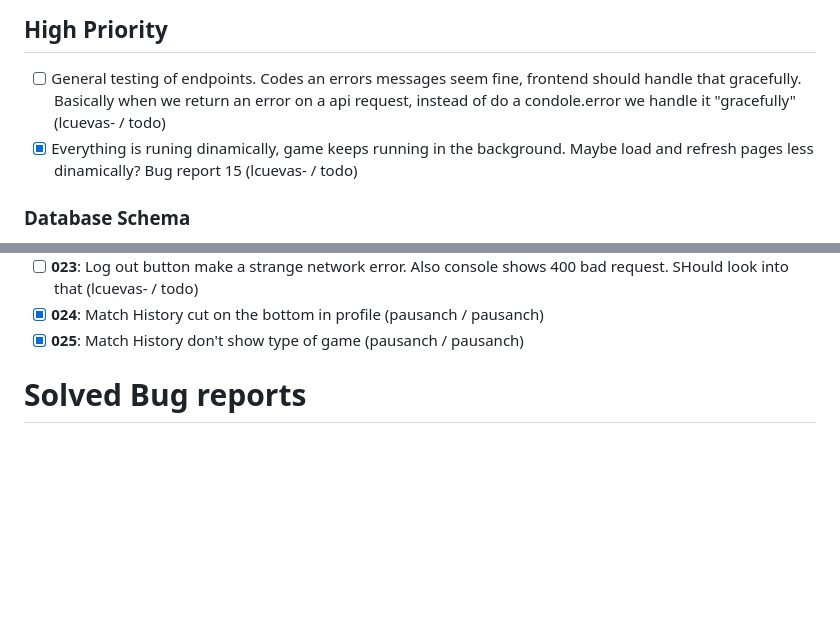
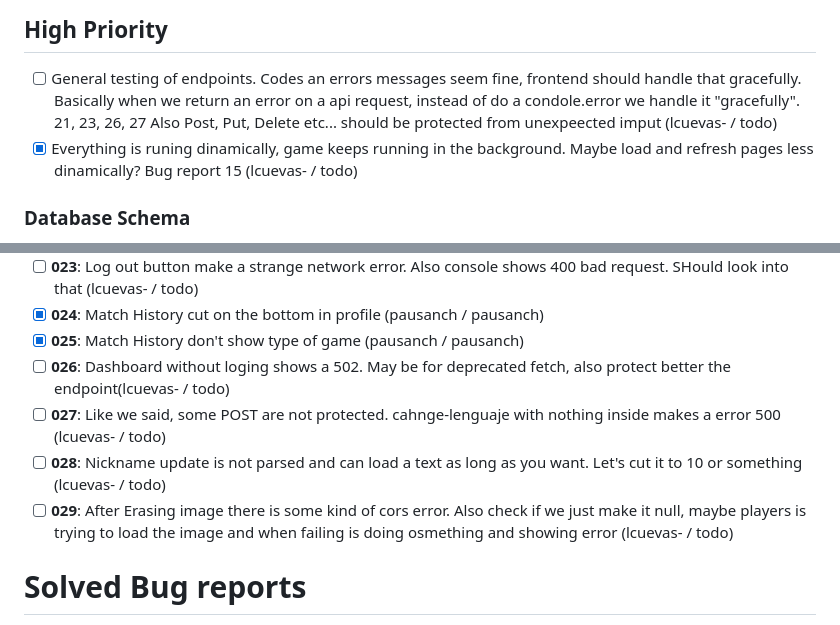
Before and after one commit to Pausanpi/Transcendence, a Markdown page: TODO.md, 2 parts joined by grey strips. Rendered like a GitHub page; blank space fills up the shorter version.

Commit message:
actualizando bug list

```diff
--- a/TODO.md
+++ b/TODO.md
@@ -8,7 +8,8 @@
 
 ## High Priority
 - [ ] General testing of endpoints. Codes an errors messages seem fine, frontend should handle that gracefully.
-Basically when we return an error on a api request, instead of do a condole.error we handle it "gracefully" (lcuevas- / todo)
+Basically when we return an error on a api request, instead of do a condole.error we handle it "gracefully". 21, 23, 26, 27
+Also Post, Put, Delete etc... should be protected from unexpeected imput (lcuevas- / todo)
 - [x] Everything is runing dinamically, game keeps running in the background. Maybe load and refresh pages less dinamically? Bug report 15 (lcuevas- / todo)
 
 ### Database Schema
@@ -67,6 +68,10 @@ Basically when we return an error on a api request, instead of do a condole.erro
 - [ ] **023**: Log out button make a strange network error. Also console shows 400 bad request. SHould look into that (lcuevas- / todo)
 - [X] **024**: Match History cut on the bottom in profile (pausanch / pausanch)
 - [X] **025**: Match History don't show type of game (pausanch / pausanch)
+- [ ] **026**: Dashboard without loging shows a 502. May be for deprecated fetch, also protect better the endpoint(lcuevas- / todo)
+- [ ] **027**: Like we said, some POST are not protected.  cahnge-lenguaje with nothing inside makes a error 500 (lcuevas- / todo)
+- [ ] **028**: Nickname update is not parsed and can load a text as long as you want. Let's cut it to 10 or something (lcuevas- / todo)
+- [ ] **029**: After Erasing image there is some kind of cors error. Also check if we just make it null, maybe players is trying to load the image and when failing is doing osmething and showing error (lcuevas- / todo)
 
 # Solved Bug reports
 
```
